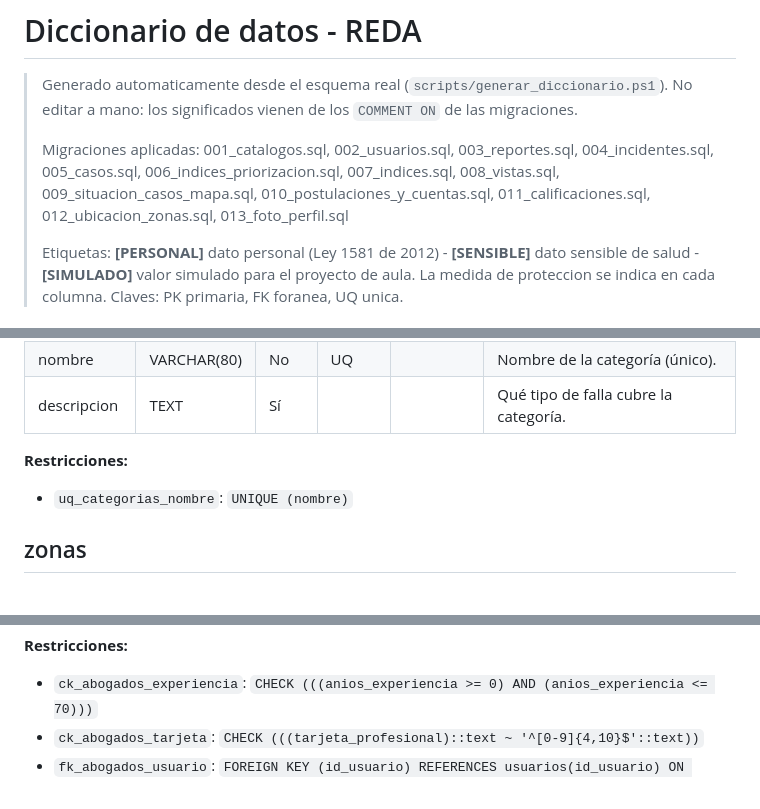
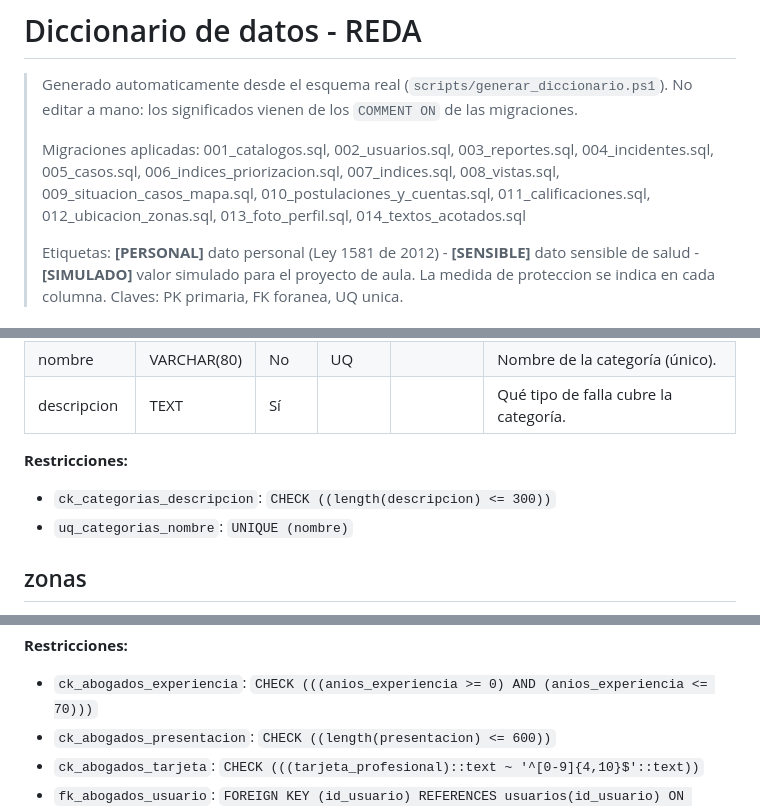
Before and after one commit to luismendoza009/REDA-Red-de-Evaluacion-y-Detecci-n-de-Riesgos-Urbanos, a Markdown page: base-de-datos/documentacion/diccionario_datos.md, 3 parts joined by grey strips. Rendered like a GitHub page.

Commit message:
docs(bd): regenera el diccionario de datos con la migración 014

```diff
--- a/base-de-datos/documentacion/diccionario_datos.md
+++ b/base-de-datos/documentacion/diccionario_datos.md
@@ -3,7 +3,7 @@
 > Generado automaticamente desde el esquema real (`scripts/generar_diccionario.ps1`). No editar a mano:
 > los significados vienen de los `COMMENT ON` de las migraciones.
 >
-> Migraciones aplicadas: 001_catalogos.sql, 002_usuarios.sql, 003_reportes.sql, 004_incidentes.sql, 005_casos.sql, 006_indices_priorizacion.sql, 007_indices.sql, 008_vistas.sql, 009_situacion_casos_mapa.sql, 010_postulaciones_y_cuentas.sql, 011_calificaciones.sql, 012_ubicacion_zonas.sql, 013_foto_perfil.sql
+> Migraciones aplicadas: 001_catalogos.sql, 002_usuarios.sql, 003_reportes.sql, 004_incidentes.sql, 005_casos.sql, 006_indices_priorizacion.sql, 007_indices.sql, 008_vistas.sql, 009_situacion_casos_mapa.sql, 010_postulaciones_y_cuentas.sql, 011_calificaciones.sql, 012_ubicacion_zonas.sql, 013_foto_perfil.sql, 014_textos_acotados.sql
 >
 > Etiquetas: **[PERSONAL]** dato personal (Ley 1581 de 2012) - **[SENSIBLE]** dato sensible de salud -
 > **[SIMULADO]** valor simulado para el proyecto de aula. La medida de proteccion se indica en cada columna.
@@ -35,6 +35,7 @@ Tipos de falla de infraestructura que puede clasificar un reporte (hueco, alcant
 
 **Restricciones:**
 
+- `ck_categorias_descripcion`: `CHECK ((length(descripcion) <= 300))`
 - `uq_categorias_nombre`: `UNIQUE (nombre)`
 
 ## zonas
@@ -158,6 +159,7 @@ Abogados o firmas aliadas que reciben casos remitidos (especialización 1:1 de u
 **Restricciones:**
 
 - `ck_abogados_experiencia`: `CHECK (((anios_experiencia >= 0) AND (anios_experiencia <= 70)))`
+- `ck_abogados_presentacion`: `CHECK ((length(presentacion) <= 600))`
 - `ck_abogados_tarjeta`: `CHECK (((tarjeta_profesional)::text ~ '^[0-9]{4,10}$'::text))`
 - `fk_abogados_usuario`: `FOREIGN KEY (id_usuario) REFERENCES usuarios(id_usuario) ON DELETE RESTRICT`
 - `uq_abogados_tarjeta`: `UNIQUE (tarjeta_profesional)`
```
Also changed, not shown: other parts of base-de-datos/documentacion/diccionario_datos.md (+8 -0 lines).
